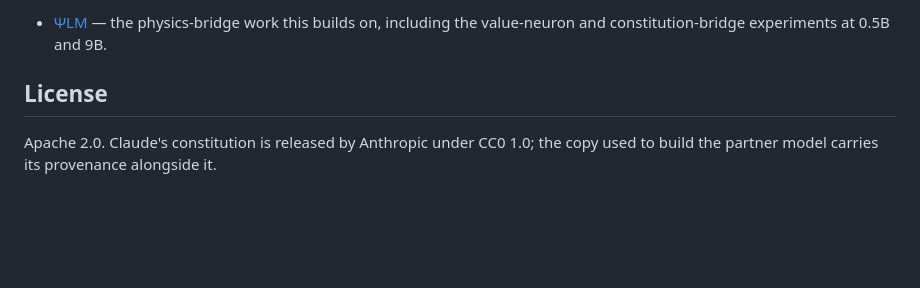
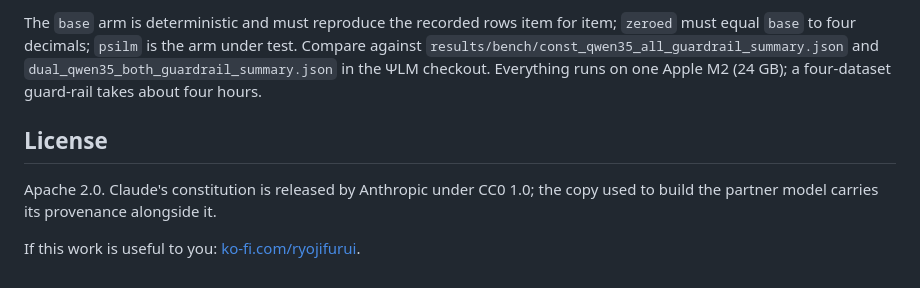
Before and after one commit to ryoji-info/PsiLM-2, a Markdown page: README.md, the part around one of its changes. Drawn GitHub-style; blank space fills up the shorter version.

```diff
--- a/README.md
+++ b/README.md
@@ -96,7 +109,13 @@ cross-entropy and accuracy only, not on refusal behaviour or a guard-rail suite.
 
-- [ΨLM](https://github.com/ryoji-info/PsiLM) — the physics-bridge work this builds on, including the value-neuron and constitution-bridge experiments at 0.5B and 9B.
+The `base` arm is deterministic and must reproduce the recorded rows item for
+item; `zeroed` must equal `base` to four decimals; `psilm` is the arm under test.
+Compare against `results/bench/const_qwen35_all_guardrail_summary.json` and
+`dual_qwen35_both_guardrail_summary.json` in the ΨLM checkout. Everything runs on
+one Apple M2 (24 GB); a four-dataset guard-rail takes about four hours.
 
 ## License
 
 Apache 2.0. Claude's constitution is released by Anthropic under CC0 1.0; the
 copy used to build the partner model carries its provenance alongside it.
+
+If this work is useful to you: [ko-fi.com/ryojifurui](https://ko-fi.com/ryojifurui).
```
Also changed, not shown: other parts of README.md (+80 -67 lines), docs/status.md (+99 -108 lines).
